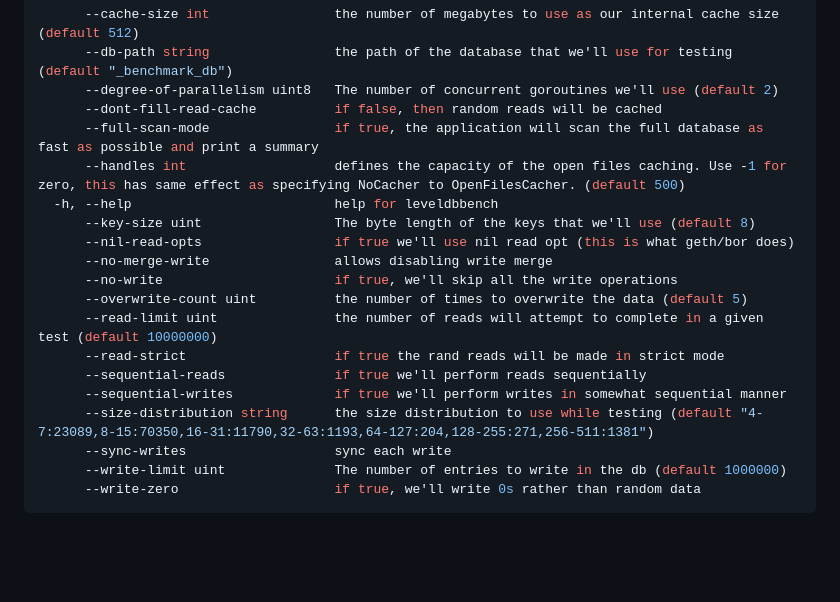
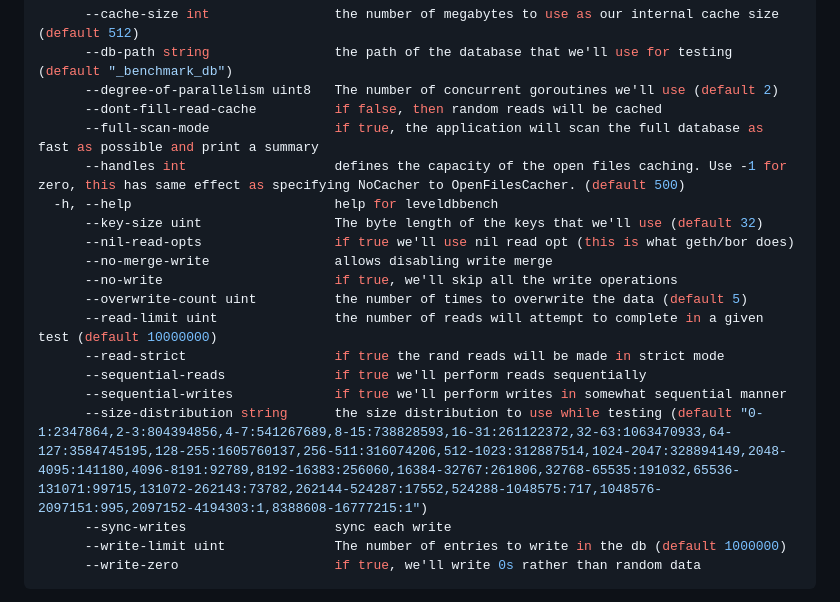
Before and after one commit to 0xPolygon/polygon-cli, a Markdown page: doc/polycli_leveldbbench.md, the part around the change. Drawn GitHub-style; blank space fills up the shorter version.

Commit message:
docs: update

```diff
--- a/doc/polycli_leveldbbench.md
+++ b/doc/polycli_leveldbbench.md
@@ -145,7 +145,7 @@ as well.
       --full-scan-mode                if true, the application will scan the full database as fast as possible and print a summary
       --handles int                   defines the capacity of the open files caching. Use -1 for zero, this has same effect as specifying NoCacher to OpenFilesCacher. (default 500)
   -h, --help                          help for leveldbbench
-      --key-size uint                 The byte length of the keys that we'll use (default 8)
+      --key-size uint                 The byte length of the keys that we'll use (default 32)
       --nil-read-opts                 if true we'll use nil read opt (this is what geth/bor does)
       --no-merge-write                allows disabling write merge
       --no-write                      if true, we'll skip all the write operations
@@ -154,7 +154,7 @@ as well.
       --read-strict                   if true the rand reads will be made in strict mode
       --sequential-reads              if true we'll perform reads sequentially
       --sequential-writes             if true we'll perform writes in somewhat sequential manner
-      --size-distribution string      the size distribution to use while testing (default "4-7:23089,8-15:70350,16-31:11790,32-63:1193,64-127:204,128-255:271,256-511:1381")
+      --size-distribution string      the size distribution to use while testing (default "0-1:2347864,2-3:804394856,4-7:541267689,8-15:738828593,16-31:261122372,32-63:1063470933,64-127:3584745195,128-255:1605760137,256-511:316074206,512-1023:312887514,1024-2047:328894149,2048-4095:141180,4096-8191:92789,8192-16383:256060,16384-32767:261806,32768-65535:191032,65536-131071:99715,131072-262143:73782,262144-524287:17552,524288-1048575:717,1048576-2097151:995,2097152-4194303:1,8388608-16777215:1")
       --sync-writes                   sync each write
       --write-limit uint              The number of entries to write in the db (default 1000000)
       --write-zero                    if true, we'll write 0s rather than random data
```
